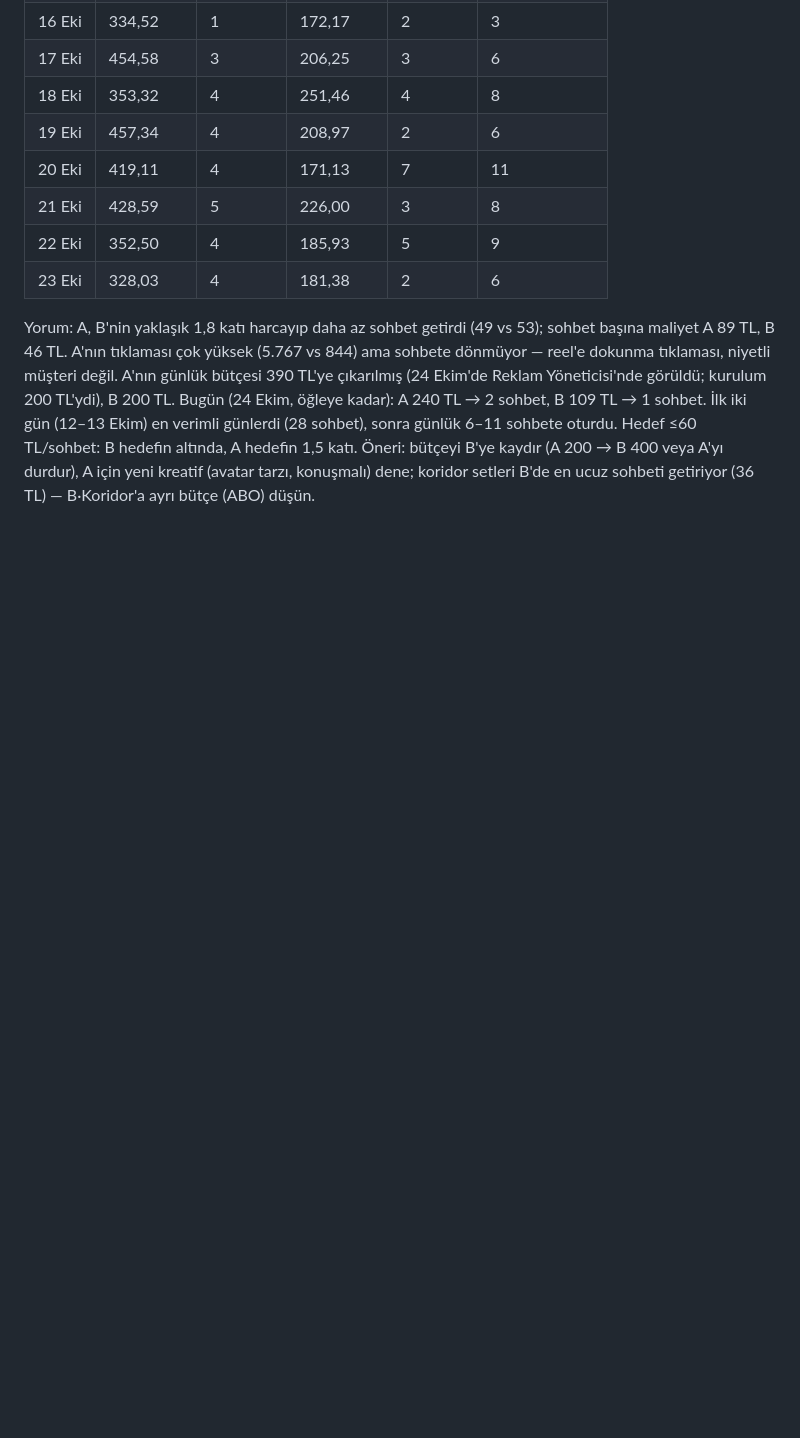
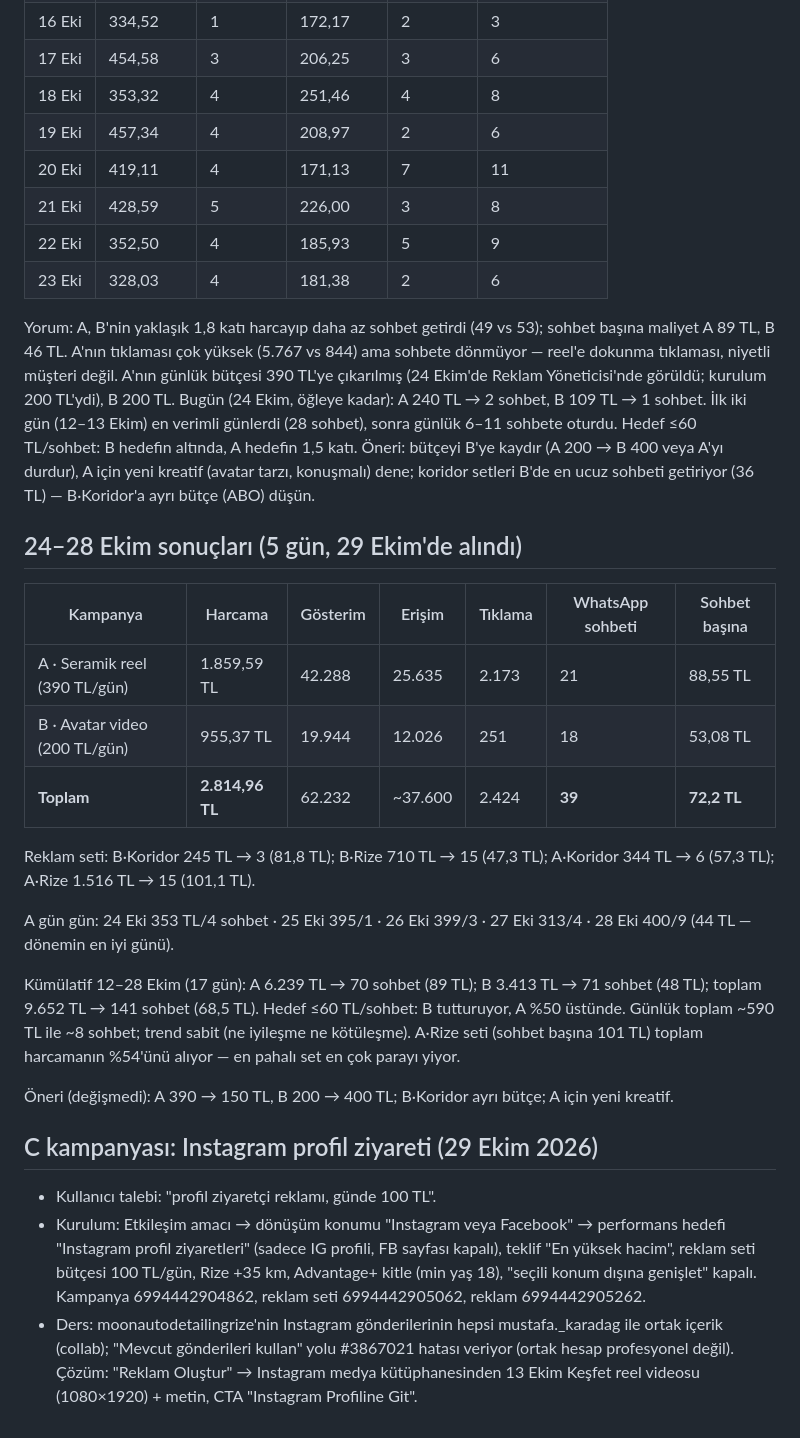
Before and after one commit to mehmettali/moon-auto-rize, a Markdown page: docs/reklam/2026-10-11-meta-reklam-plani.md, the part around the change. Rendered like a GitHub page; blank space fills up the shorter version.

Commit message:
Reklam planı: 24–28 Ekim sonuçları, kümülatif değerlendirme ve C (profil ziyareti) kampanyası notları
Co-Authored-By: Claude Fable 5.1 <noreply@anthropic.com>

```diff
--- a/docs/reklam/2026-10-11-meta-reklam-plani.md
+++ b/docs/reklam/2026-10-11-meta-reklam-plani.md
@@ -168,3 +168,24 @@ Gün gün WhatsApp sohbeti (A / B) ve harcama:
 | 23 Eki | 328,03 | 4 | 181,38 | 2 | 6 |
 
 Yorum: A, B'nin yaklaşık 1,8 katı harcayıp daha az sohbet getirdi (49 vs 53); sohbet başına maliyet A 89 TL, B 46 TL. A'nın tıklaması çok yüksek (5.767 vs 844) ama sohbete dönmüyor — reel'e dokunma tıklaması, niyetli müşteri değil. A'nın günlük bütçesi 390 TL'ye çıkarılmış (24 Ekim'de Reklam Yöneticisi'nde görüldü; kurulum 200 TL'ydi), B 200 TL. Bugün (24 Ekim, öğleye kadar): A 240 TL → 2 sohbet, B 109 TL → 1 sohbet. İlk iki gün (12–13 Ekim) en verimli günlerdi (28 sohbet), sonra günlük 6–11 sohbete oturdu. Hedef ≤60 TL/sohbet: B hedefin altında, A hedefin 1,5 katı. Öneri: bütçeyi B'ye kaydır (A 200 → B 400 veya A'yı durdur), A için yeni kreatif (avatar tarzı, konuşmalı) dene; koridor setleri B'de en ucuz sohbeti getiriyor (36 TL) — B·Koridor'a ayrı bütçe (ABO) düşün.
+
+## 24–28 Ekim sonuçları (5 gün, 29 Ekim'de alındı)
+
+| Kampanya | Harcama | Gösterim | Erişim | Tıklama | WhatsApp sohbeti | Sohbet başına |
+|---|---|---|---|---|---|---|
+| A · Seramik reel (390 TL/gün) | 1.859,59 TL | 42.288 | 25.635 | 2.173 | 21 | 88,55 TL |
+| B · Avatar video (200 TL/gün) | 955,37 TL | 19.944 | 12.026 | 251 | 18 | 53,08 TL |
+| **Toplam** | **2.814,96 TL** | 62.232 | ~37.600 | 2.424 | **39** | **72,2 TL** |
+
+Reklam seti: B·Koridor 245 TL → 3 (81,8 TL); B·Rize 710 TL → 15 (47,3 TL); A·Koridor 344 TL → 6 (57,3 TL); A·Rize 1.516 TL → 15 (101,1 TL).
+
+A gün gün: 24 Eki 353 TL/4 sohbet · 25 Eki 395/1 · 26 Eki 399/3 · 27 Eki 313/4 · 28 Eki 400/9 (44 TL — dönemin en iyi günü).
+
+Kümülatif 12–28 Ekim (17 gün): A 6.239 TL → 70 sohbet (89 TL); B 3.413 TL → 71 sohbet (48 TL); toplam 9.652 TL → 141 sohbet (68,5 TL). Hedef ≤60 TL/sohbet: B tutturuyor, A %50 üstünde. Günlük toplam ~590 TL ile ~8 sohbet; trend sabit (ne iyileşme ne kötüleşme). A·Rize seti (sohbet başına 101 TL) toplam harcamanın %54'ünü alıyor — en pahalı set en çok parayı yiyor.
+
+Öneri (değişmedi): A 390 → 150 TL, B 200 → 400 TL; B·Koridor ayrı bütçe; A için yeni kreatif.
+
+## C kampanyası: Instagram profil ziyareti (29 Ekim 2026)
+- Kullanıcı talebi: "profil ziyaretçi reklamı, günde 100 TL".
+- Kurulum: Etkileşim amacı → dönüşüm konumu "Instagram veya Facebook" → performans hedefi "Instagram profil ziyaretleri" (sadece IG profili, FB sayfası kapalı), teklif "En yüksek hacim", reklam seti bütçesi 100 TL/gün, Rize +35 km, Advantage+ kitle (min yaş 18), "seçili konum dışına genişlet" kapalı. Kampanya 6994442904862, reklam seti 6994442905062, reklam 6994442905262.
+- Ders: moonautodetailingrize'nin Instagram gönderilerinin hepsi mustafa._karadag ile ortak içerik (collab); "Mevcut gönderileri kullan" yolu #3867021 hatası veriyor (ortak hesap profesyonel değil). Çözüm: "Reklam Oluştur" → Instagram medya kütüphanesinden 13 Ekim Keşfet reel videosu (1080×1920) + metin, CTA "Instagram Profiline Git".
```
